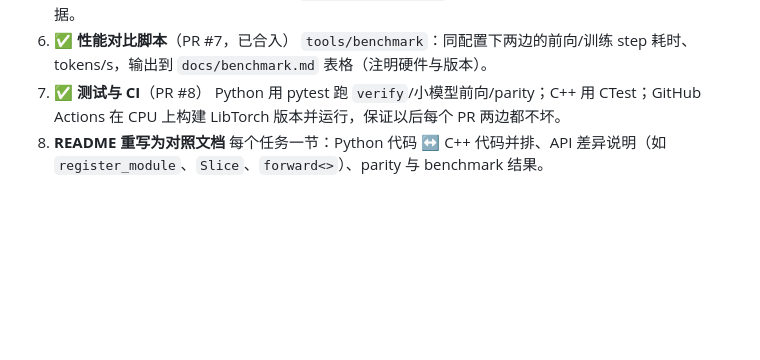
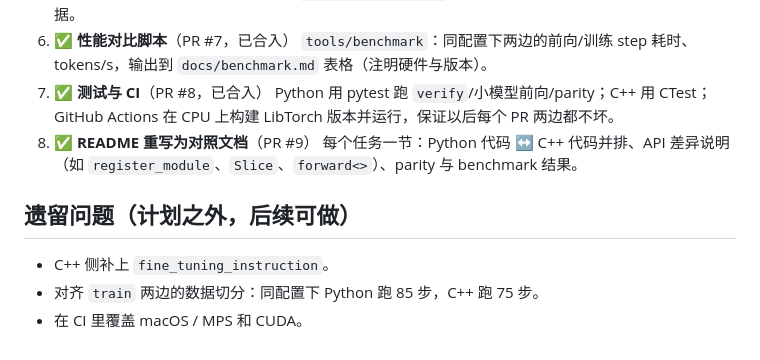
Before and after one commit to KeyFicller/NewToLLM, a Markdown page: docs/REFACTOR_PLAN.md, the part around the change. Rendered like a GitHub page; blank space fills up the shorter version.

```diff
--- a/docs/REFACTOR_PLAN.md
+++ b/docs/REFACTOR_PLAN.md
@@ -44,7 +44,13 @@
    Python 导出一份小模型权重和固定输入 → C++ 加载后前向，比较 logits 最大误差；做成 `tools/parity_check` 脚本 + 小测试，作为"两边实现正确"的硬证据。
 6. ✅ **性能对比脚本**（PR #7，已合入）
    `tools/benchmark`：同配置下两边的前向/训练 step 耗时、tokens/s，输出到 `docs/benchmark.md` 表格（注明硬件与版本）。
-7. ✅ **测试与 CI**（PR #8）
+7. ✅ **测试与 CI**（PR #8，已合入）
    Python 用 pytest 跑 `verify`/小模型前向/parity；C++ 用 CTest；GitHub Actions 在 CPU 上构建 LibTorch 版本并运行，保证以后每个 PR 两边都不坏。
-8. **README 重写为对照文档**
+8. ✅ **README 重写为对照文档**（PR #9）
    每个任务一节：Python 代码 ↔ C++ 代码并排、API 差异说明（如 `register_module`、`Slice`、`forward<>`）、parity 与 benchmark 结果。
+
+## 遗留问题（计划之外，后续可做）
+
+- C++ 侧补上 `fine_tuning_instruction`。
+- 对齐 `train` 两边的数据切分：同配置下 Python 跑 85 步，C++ 跑 75 步。
+- 在 CI 里覆盖 macOS / MPS 和 CUDA。
```
Also changed, not shown: ReadMe.md (+176 -92 lines).
